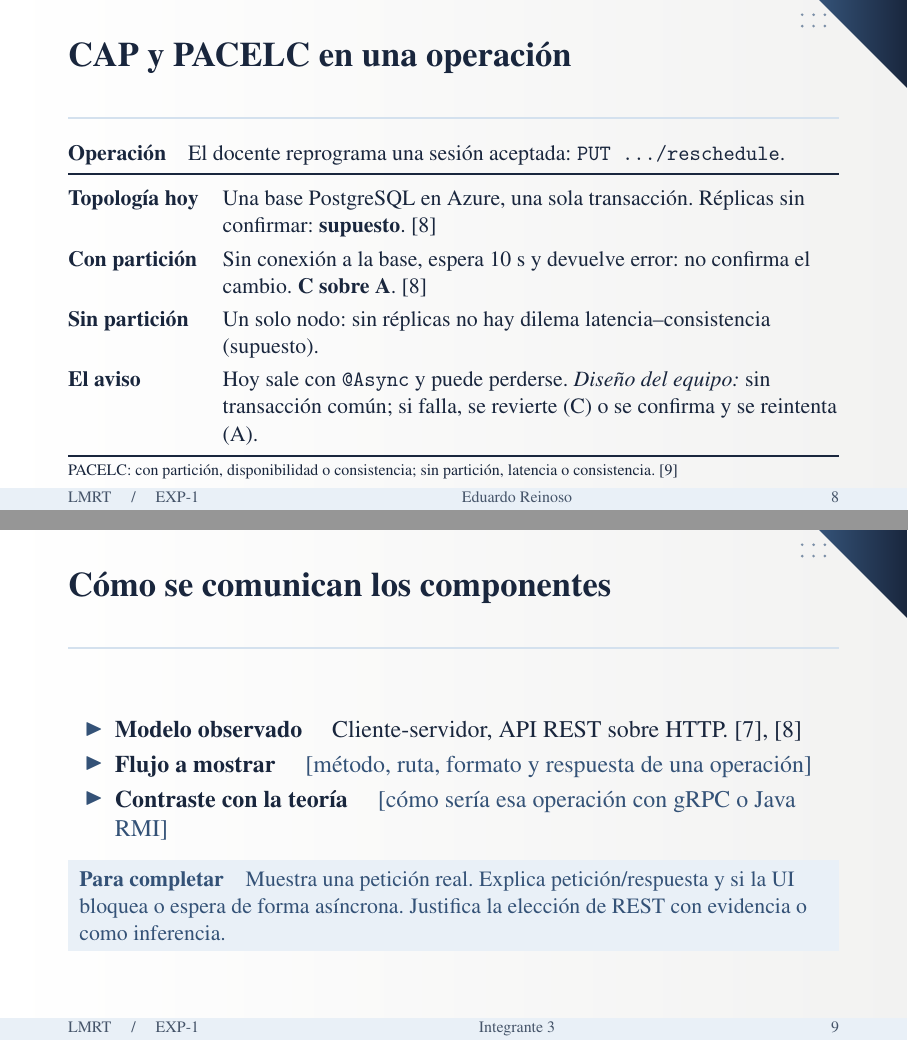
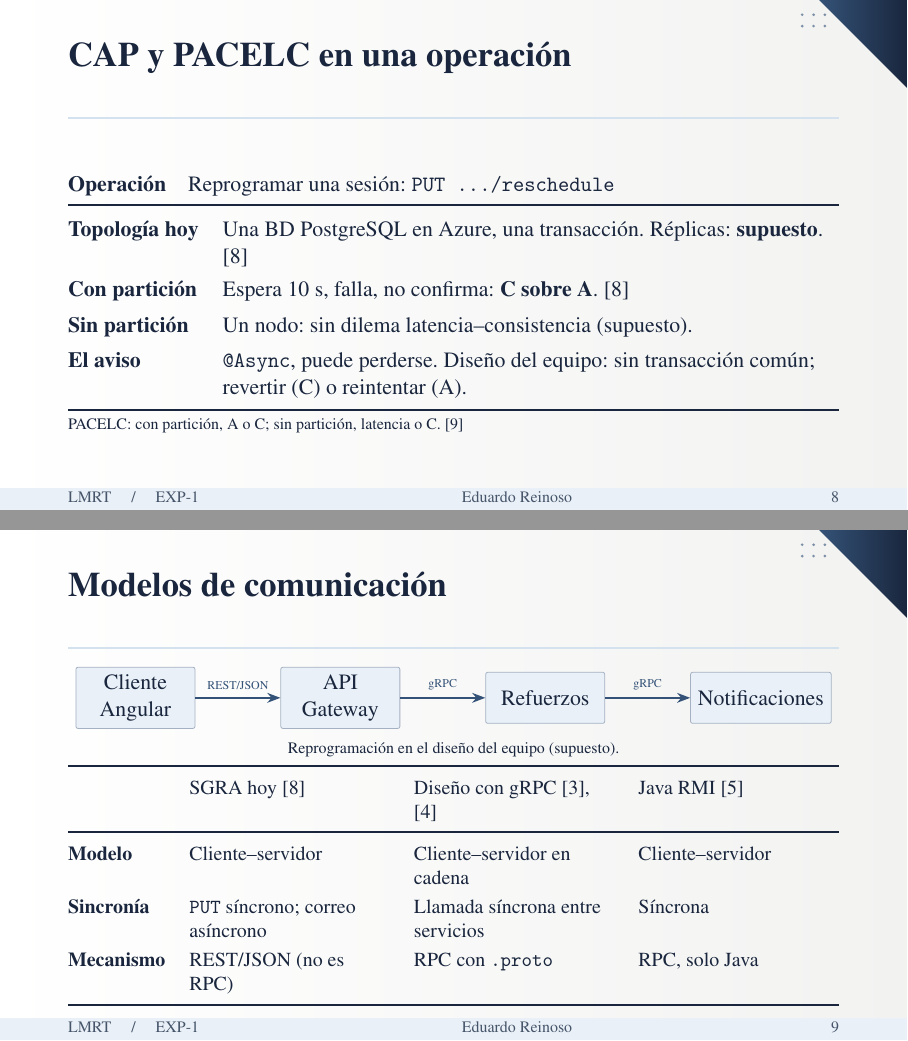
Before and after one commit to ereinosov/app-dist-exp-1, LaTeX slides (slides/main.tex): pages 8 and 9 of 17, joined at a grey line. Compiled offline with pdfLaTeX.

Commit message:
agrego modelos de comunicación y ajusto fuente de PACELC

```diff
--- a/slides/main.tex
+++ b/slides/main.tex
@@ -244,32 +244,48 @@
 \bloque{Eduardo Reinoso}
 \begin{frame}{CAP y PACELC en una operación}
   \small
-  \textbf{Operación}\quad El docente reprograma una sesión aceptada: \texttt{PUT \dots/reschedule}.
+  \textbf{Operación}\quad Reprogramar una sesión: \texttt{PUT \dots/reschedule}
   \smallskip
 
   \begin{tabularx}{\linewidth}{@{}>{\bfseries}l>{\raggedright\arraybackslash}X@{}}
     \toprule
-    Topología hoy & Una base PostgreSQL en Azure, una sola transacción. Réplicas sin confirmar: \textbf{supuesto}. \cite{back}\\[.1em]
-    Con partición & Sin conexión a la base, espera 10 s y devuelve error: no confirma el cambio. \textbf{C sobre A}. \cite{back}\\[.1em]
-    Sin partición & Un solo nodo: sin réplicas no hay dilema latencia--consistencia (supuesto).\\[.1em]
-    El aviso & Hoy sale con \texttt{@Async} y puede perderse. \emph{Diseño del equipo:} sin transacción común; si falla, se revierte (C) o se confirma y se reintenta (A).\\
+    Topología hoy & Una BD PostgreSQL en Azure, una transacción. Réplicas: \textbf{supuesto}. \cite{back}\\[.1em]
+    Con partición & Espera 10 s, falla, no confirma: \textbf{C sobre A}. \cite{back}\\[.1em]
+    Sin partición & Un nodo: sin dilema latencia--consistencia (supuesto).\\[.1em]
+    El aviso & \texttt{@Async}, puede perderse. Diseño del equipo: sin transacción común; revertir (C) o reintentar (A).\\
     \bottomrule
   \end{tabularx}
   \par\smallskip
-  {\scriptsize PACELC: con partición, disponibilidad o consistencia; sin partición, latencia o consistencia. \cite{abadi2012}
-\par}
-  \note{Operación concreta: reprogramar una sesión aceptada, el mismo ejemplo naranja del diagrama. En el código hay una sola URL hacia PostgreSQL y la operación corre en una transacción. Si la aplicación no consigue una conexión, el pool espera 10 s (connection-timeout=10000) y el controlador responde 500: no se confirma nada sin la base, por eso digo consistencia sobre disponibilidad. Es lectura del código, no una medición. Prueba propuesta, no ejecutada: bloquear el puerto 5432 y medir el tiempo hasta el error, esperado cerca de 10 s. Sin partición, con primario único no existe el dilema latencia contra consistencia; no verifiqué réplicas, es un supuesto. Hoy el correo queda fuera de la transacción. En el diseño del equipo ya no hay una transacción común: si falla el aviso hay que elegir entre revertir la reprogramación o confirmarla y reintentar el aviso; el equipo debe decidir cuál defiende. Archivos revisados en el commit e28bcfa de back-SGRA: application.properties, TeacherRequestController y TeacherRequestRepositoryImpl. Falta confirmar con el dueño del repositorio la configuración real en Azure.}
+  {\scriptsize PACELC: con partición, A o C; sin partición, latencia o C. \cite{ahmed2023}\par}
+  \note{Operación concreta: reprogramar una sesión aceptada, el mismo ejemplo naranja del diagrama. En el código hay una sola URL hacia PostgreSQL y la operación corre en una transacción. Si la aplicación no consigue una conexión, el pool espera 10 s (connection-timeout=10000) y el controlador responde 500: no se confirma nada sin la base, por eso digo consistencia sobre disponibilidad. Es lectura del código, no una medición. Prueba propuesta, no ejecutada: bloquear el puerto 5432 y medir el tiempo hasta el error, esperado cerca de 10 s. Sin partición, con primario único no existe el dilema latencia contra consistencia; no verifiqué réplicas, es un supuesto. Hoy el correo queda fuera de la transacción y si falla solo se registra. En el diseño del equipo ya no hay una transacción común: si falla el aviso hay que elegir entre revertir la reprogramación o confirmarla y reintentar el aviso; el equipo debe decidir cuál defiende. PACELC según Ahmed y colaboradores: con partición se elige entre disponibilidad y consistencia; sin partición, entre latencia y consistencia. Archivos revisados en el commit e28bcfa de back-SGRA: application.properties, TeacherRequestController y TeacherRequestRepositoryImpl. Falta confirmar con el dueño del repositorio la configuración real en Azure.}
 \end{frame}
 
-\bloque{Integrante 3}
-\begin{frame}{Cómo se comunican los componentes}
-  \begin{itemize}
-    \item \textbf{Modelo observado} \quad Cliente-servidor, API REST sobre HTTP. \cite{proxy,back}
-    \item \textbf{Flujo a mostrar} \quad \campo{método, ruta, formato y respuesta de una operación}
-    \item \textbf{Contraste con la teoría} \quad \campo{cómo sería esa operación con gRPC o Java RMI}
-  \end{itemize}
-  \guia{Muestra una petición real. Explica petición/respuesta y si la UI bloquea o espera de forma asíncrona. Justifica la elección de REST con evidencia o como inferencia.}
-  \note{Distinguir una llamada HTTP de una invocación gRPC o Java RMI. Comparar un recurso REST con un método remoto y sus contratos. Dar paso al integrante 4 al minuto 9.}
+\bloque{Eduardo Reinoso}
+\begin{frame}{Modelos de comunicación}
+  \centering\small
+  \begin{tikzpicture}
+    \node[nodo,minimum width=2.1cm,minimum height=.9cm] (front) {Cliente\\Angular};
+    \node[nodo,minimum width=2.1cm,minimum height=.9cm,right=1.5cm of front] (gw) {API\\Gateway};
+    \node[nodo,minimum width=2.1cm,minimum height=.9cm,right=1.5cm of gw] (ref) {Refuerzos};
+    \node[nodo,minimum width=2.1cm,minimum height=.9cm,right=1.5cm of ref] (not) {Notificaciones};
+    \draw[-Stealth,thick,Azul] (front) -- node[above,font=\tiny]{REST/JSON} (gw);
+    \draw[-Stealth,thick,Azul] (gw) -- node[above,font=\tiny]{gRPC} (ref);
+    \draw[-Stealth,thick,Azul] (ref) -- node[above,font=\tiny]{gRPC} (not);
+  \end{tikzpicture}
+  \par\smallskip
+  {\scriptsize Reprogramación en el diseño del equipo (supuesto).\par}
+  \smallskip
+  \footnotesize
+  \begin{tabularx}{\linewidth}{@{}>{\bfseries}l>{\raggedright\arraybackslash}X>{\raggedright\arraybackslash}X>{\raggedright\arraybackslash}X@{}}
+    \toprule
+    & SGRA hoy \cite{back} & Diseño con gRPC \cite{kaminski2023,rozek2026} & Java RMI \cite{darbord2023}\\
+    \midrule
+    Modelo & Cliente--servidor & Cliente--servidor en cadena & Cliente--servidor\\
+    Sincronía & \texttt{PUT} síncrono; correo asíncrono & Llamada síncrona entre servicios & Síncrona\\
+    Mecanismo & REST/JSON (no es RPC) & RPC con \texttt{.proto} & RPC, solo Java\\
+    \bottomrule
+  \end{tabularx}
+  \note{Clasifico la comunicación: cliente-servidor, con el navegador pidiendo y el servidor respondiendo; la petición HTTP es síncrona y el correo sale aparte con @Async. Hoy SGRA es un monolito REST, sin llamadas remotas internas. El diseño del equipo es un supuesto: el Gateway traduce REST a gRPC y Refuerzos llama a Notificaciones con NotificarReprogramacion(). Por qué gRPC: el contrato se escribe en un archivo .proto y viaja sobre HTTP/2 según Kamiński; la comparación de rendimiento de Rożek depende de la operación y la carga, así que no afirmo que sea más rápido. Por qué no RMI: exige cliente Java y el de SGRA es Angular; Darbord migró de RMI y GWT-RPC a HTTP con JSON en una aplicación con Angular y Spring Boot. Por qué SGRA eligió REST: no hay documento de decisión, es un supuesto que debo confirmar con el dueño del repositorio. Archivos revisados en el commit e28bcfa de back-SGRA: TeacherRequestController, TeacherRequestServiceImpl y EmailService. Antes de explicar por qué hace falta el Gateway, verificarlo en la documentación de gRPC. Dar paso al integrante 4 al minuto 9.}
 \end{frame}
 
 \bloque{Integrante 4}
```
Also changed, not shown: evidencias/capturas-fuentes/referencias.bib (+7 -8 lines).
